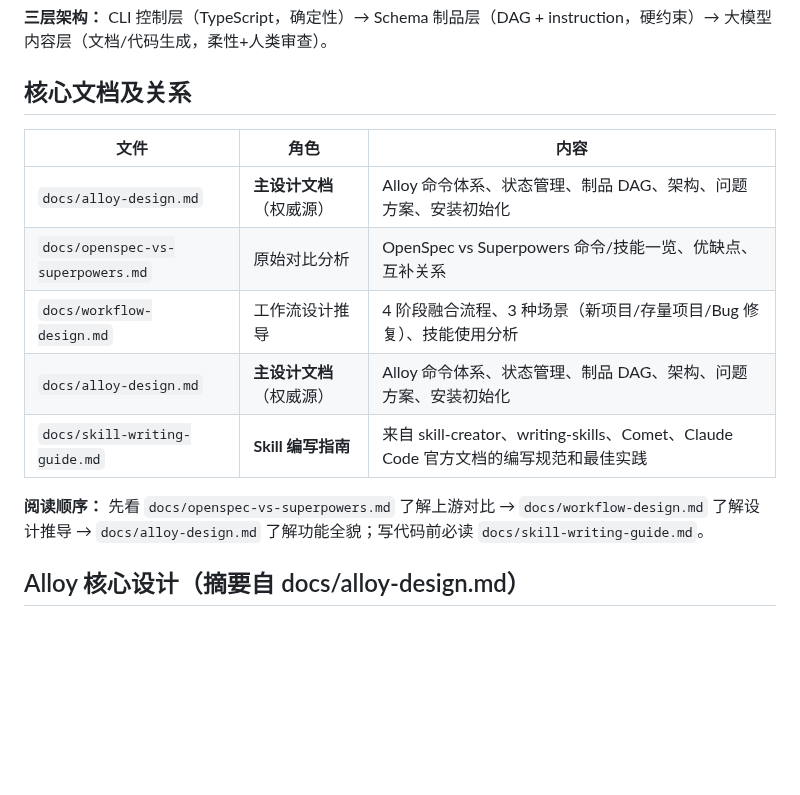
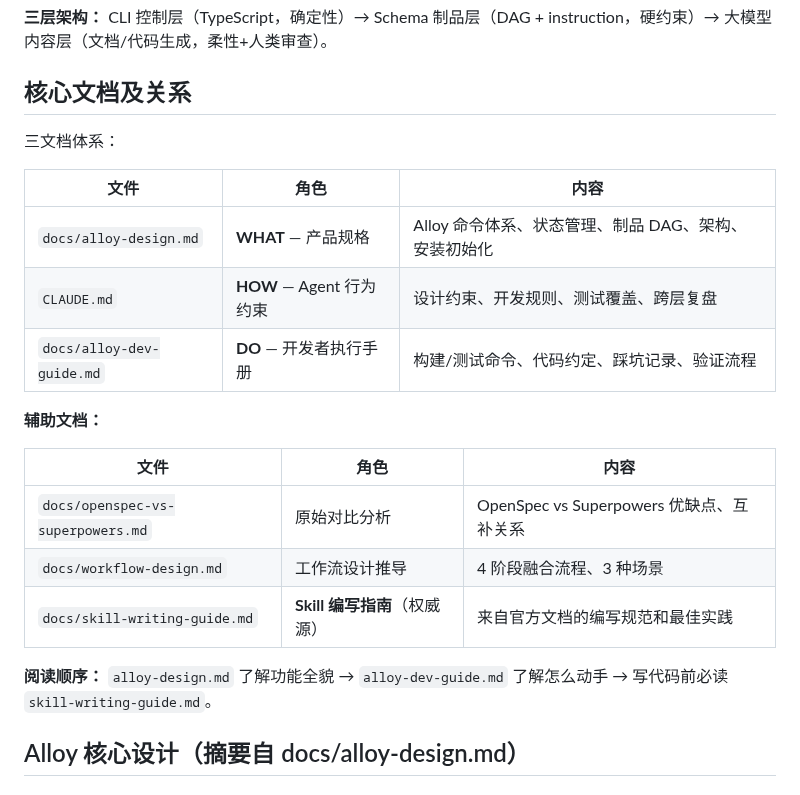
Before and after one commit to Rushing0711/alloy, a Markdown page: CLAUDE.md, the part around the change. GitHub-like rendering; blank space fills up the shorter version.

```diff
--- a/CLAUDE.md
+++ b/CLAUDE.md
@@ -72,15 +72,23 @@ vendor/superpowers/     # Superpowers skill 内置兜底（离线安装用）
 
 ## 核心文档及关系
 
+三文档体系：
+
 | 文件 | 角色 | 内容 |
 |------|------|------|
-| `docs/alloy-design.md` | **主设计文档**（权威源） | Alloy 命令体系、状态管理、制品 DAG、架构、问题方案、安装初始化 |
-| `docs/openspec-vs-superpowers.md` | 原始对比分析 | OpenSpec vs Superpowers 命令/技能一览、优缺点、互补关系 |
-| `docs/workflow-design.md` | 工作流设计推导 | 4 阶段融合流程、3 种场景（新项目/存量项目/Bug 修复）、技能使用分析 |
-| `docs/alloy-design.md` | **主设计文档**（权威源） | Alloy 命令体系、状态管理、制品 DAG、架构、问题方案、安装初始化 |
-| `docs/skill-writing-guide.md` | **Skill 编写指南** | 来自 skill-creator、writing-skills、Comet、Claude Code 官方文档的编写规范和最佳实践 |
+| `docs/alloy-design.md` | **WHAT** — 产品规格 | Alloy 命令体系、状态管理、制品 DAG、架构、安装初始化 |
+| `CLAUDE.md` | **HOW** — Agent 行为约束 | 设计约束、开发规则、测试覆盖、跨层复盘 |
+| `docs/alloy-dev-guide.md` | **DO** — 开发者执行手册 | 构建/测试命令、代码约定、踩坑记录、验证流程 |
 
-**阅读顺序：** 先看 `docs/openspec-vs-superpowers.md` 了解上游对比 → `docs/workflow-design.md` 了解设计推导 → `docs/alloy-design.md` 了解功能全貌；写代码前必读 `docs/skill-writing-guide.md`。
+**辅助文档：**
+
+| 文件 | 角色 | 内容 |
+|------|------|------|
+| `docs/openspec-vs-superpowers.md` | 原始对比分析 | OpenSpec vs Superpowers 优缺点、互补关系 |
+| `docs/workflow-design.md` | 工作流设计推导 | 4 阶段融合流程、3 种场景 |
+| `docs/skill-writing-guide.md` | **Skill 编写指南**（权威源） | 来自官方文档的编写规范和最佳实践 |
+
+**阅读顺序：** `alloy-design.md` 了解功能全貌 → `alloy-dev-guide.md` 了解怎么动手 → 写代码前必读 `skill-writing-guide.md`。
 
 ## Alloy 核心设计（摘要自 docs/alloy-design.md）
 
```
Also changed, not shown: docs/alloy-design.md (+3 -0 lines), docs/alloy-dev-guide.md (added, +210 -0 lines).
